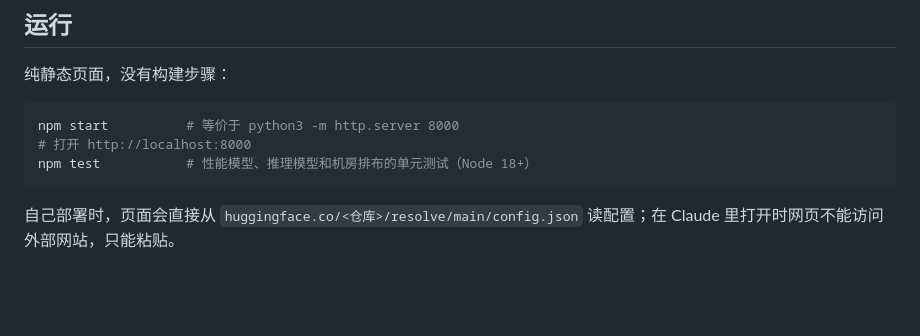
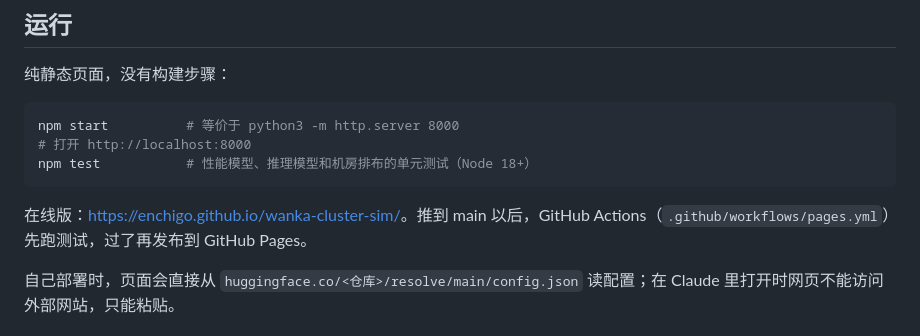
Before and after one commit to ENCHIGO/wanka-cluster-sim, a Markdown page: README.md, the part around the change. Drawn GitHub-style; blank space fills up the shorter version.

Commit message:
README 写上在线版地址和自动发布的说明
Co-Authored-By: Claude Opus 5.5 <noreply@anthropic.com>
Claude-Session: https://claude.ai/code/session_01Ktiivu8RFvfB4n56kp2uS6

````diff
--- a/README.md
+++ b/README.md
@@ -66,6 +66,8 @@ npm start          # 等价于 python3 -m http.server 8000
 npm test           # 性能模型、推理模型和机房排布的单元测试（Node 18+）
 ```
 
+在线版：<https://enchigo.github.io/wanka-cluster-sim/>。推到 main 以后，GitHub Actions（`.github/workflows/pages.yml`）先跑测试，过了再发布到 GitHub Pages。
+
 自己部署时，页面会直接从 `huggingface.co/<仓库>/resolve/main/config.json` 读配置；在 Claude 里打开时网页不能访问外部网站，只能粘贴。
 
 ## 代码结构
````
